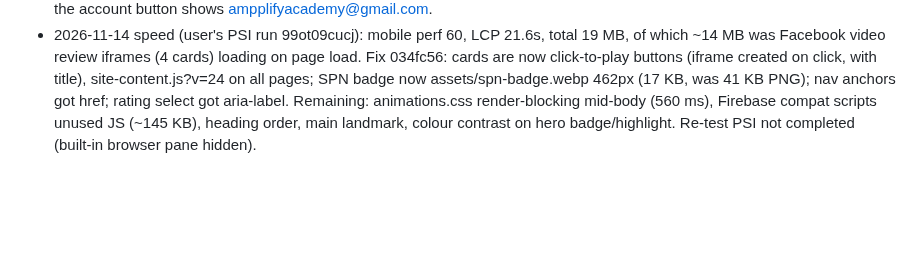
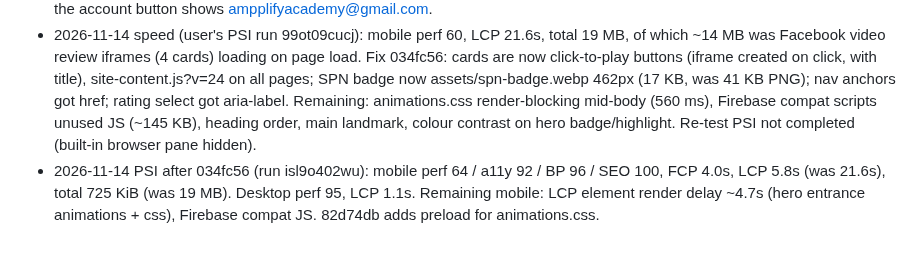
Before and after one commit to ampplifyacademy-spec/course-portal, a Markdown page: RESUME.md, the part around the change. GitHub-like rendering; blank space fills up the shorter version.

Commit message:
RESUME: PSI after video facade
Co-Authored-By: Claude Opus 5.5 <noreply@anthropic.com>

```diff
--- a/RESUME.md
+++ b/RESUME.md
@@ -119,3 +119,4 @@ Public SPN search (Advertising Optimization, provider name "Ampplify Academy") n
 - SEO guide 2026-11-11 (hand-written; the 2026-11-09 scheduled run was interrupted at its first PowerShell permission prompt, so no guide that week): Amazon account health and suspensions, https://ampplifyacademy.com/amazon-account-health-and-suspensions.html. Request indexing still manual.
 - 2026-11-11: Request indexing done for amazon-account-health-and-suspensions.html. Search Console now 16 indexed, 4 not indexed. Chrome device selection keeps falling back to e6f30481 (SPP); re-select fb2927dd right before each step and check the account button shows ampplifyacademy@gmail.com.
 - 2026-11-14 speed (user's PSI run 99ot09cucj): mobile perf 60, LCP 21.6s, total 19 MB, of which ~14 MB was Facebook video review iframes (4 cards) loading on page load. Fix 034fc56: cards are now click-to-play buttons (iframe created on click, with title), site-content.js?v=24 on all pages; SPN badge now assets/spn-badge.webp 462px (17 KB, was 41 KB PNG); nav anchors got href; rating select got aria-label. Remaining: animations.css render-blocking mid-body (560 ms), Firebase compat scripts unused JS (~145 KB), heading order, main landmark, colour contrast on hero badge/highlight. Re-test PSI not completed (built-in browser pane hidden).
+- 2026-11-14 PSI after 034fc56 (run isl9o402wu): mobile perf 64 / a11y 92 / BP 96 / SEO 100, FCP 4.0s, LCP 5.8s (was 21.6s), total 725 KiB (was 19 MB). Desktop perf 95, LCP 1.1s. Remaining mobile: LCP element render delay ~4.7s (hero entrance animations + css), Firebase compat JS. 82d74db adds preload for animations.css.
```
